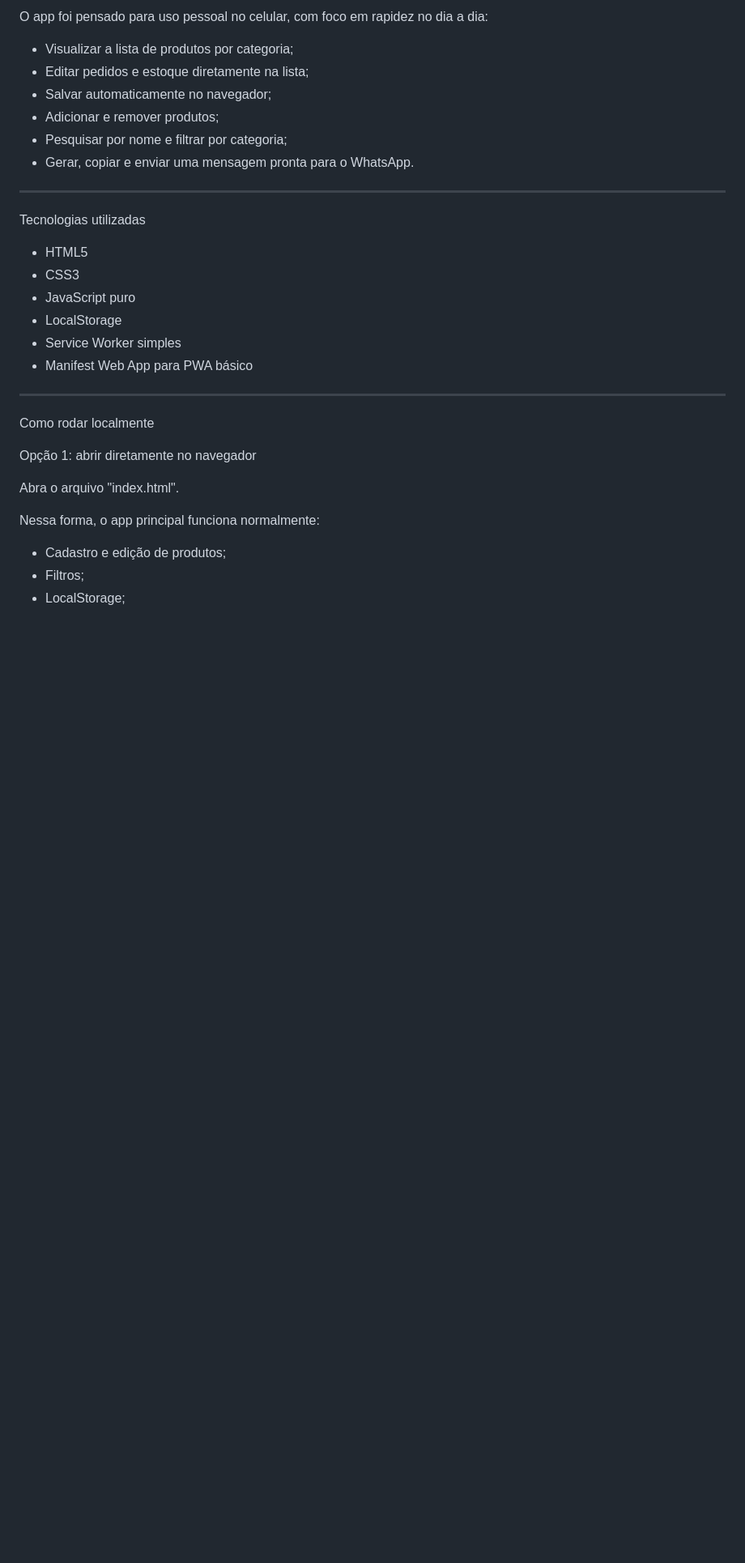
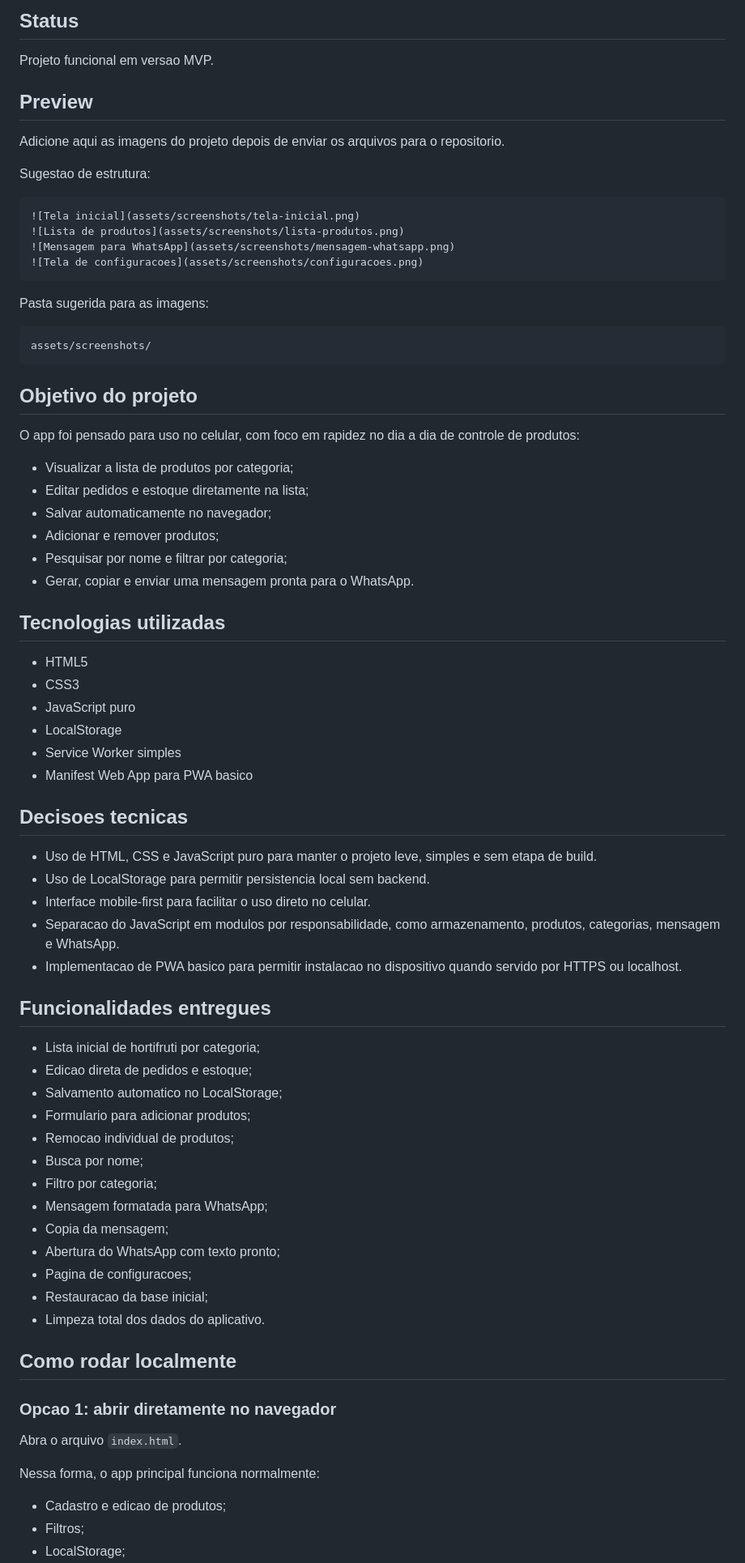
Before and after one commit to wallace-d3v/Controle-de-estoque-, a Markdown page: README.md, the part around one of its changes. Shown at 81% size. Rendered like a GitHub page; blank space fills up the shorter version.

````diff
--- a/README.md
+++ b/README.md
@@ -8,5 +8,30 @@ Objetivo do projeto
 
-O app foi pensado para uso pessoal no celular, com foco em rapidez no dia a dia:
+## Status
+
+Projeto funcional em versao MVP.
+
+## Preview
+
+Adicione aqui as imagens do projeto depois de enviar os arquivos para o repositorio.
+
+Sugestao de estrutura:
+
+```md
+![Tela inicial](assets/screenshots/tela-inicial.png)
+![Lista de produtos](assets/screenshots/lista-produtos.png)
+![Mensagem para WhatsApp](assets/screenshots/mensagem-whatsapp.png)
+![Tela de configuracoes](assets/screenshots/configuracoes.png)
+```
+
+Pasta sugerida para as imagens:
+
+```txt
+assets/screenshots/
+```
+
+## Objetivo do projeto
+
+O app foi pensado para uso no celular, com foco em rapidez no dia a dia de controle de produtos:
 
 - Visualizar a lista de produtos por categoria;
 - Editar pedidos e estoque diretamente na lista;
@@ -15,27 +40,47 @@ O app foi pensado para uso pessoal no celular, com foco em rapidez no dia a dia:
 - Pesquisar por nome e filtrar por categoria;
 - Gerar, copiar e enviar uma mensagem pronta para o WhatsApp.
 
----
-
-Tecnologias utilizadas
+## Tecnologias utilizadas
 
 - HTML5
 - CSS3
 - JavaScript puro
 - LocalStorage
 - Service Worker simples
-- Manifest Web App para PWA básico
+- Manifest Web App para PWA basico
 
----
+## Decisoes tecnicas
 
-Como rodar localmente
+- Uso de HTML, CSS e JavaScript puro para manter o projeto leve, simples e sem etapa de build.
+- Uso de LocalStorage para permitir persistencia local sem backend.
+- Interface mobile-first para facilitar o uso direto no celular.
+- Separacao do JavaScript em modulos por responsabilidade, como armazenamento, produtos, categorias, mensagem e WhatsApp.
+- Implementacao de PWA basico para permitir instalacao no dispositivo quando servido por HTTPS ou localhost.
 
-Opção 1: abrir diretamente no navegador
+## Funcionalidades entregues
 
-Abra o arquivo "index.html".
+- Lista inicial de hortifruti por categoria;
+- Edicao direta de pedidos e estoque;
+- Salvamento automatico no LocalStorage;
+- Formulario para adicionar produtos;
+- Remocao individual de produtos;
+- Busca por nome;
+- Filtro por categoria;
+- Mensagem formatada para WhatsApp;
+- Copia da mensagem;
+- Abertura do WhatsApp com texto pronto;
+- Pagina de configuracoes;
+- Restauracao da base inicial;
+- Limpeza total dos dados do aplicativo.
+
+## Como rodar localmente
+
+### Opcao 1: abrir diretamente no navegador
+
+Abra o arquivo `index.html`.
 
 Nessa forma, o app principal funciona normalmente:
 
-- Cadastro e edição de produtos;
+- Cadastro e edicao de produtos;
 - Filtros;
 - LocalStorage;
````
Also changed, not shown: other parts of README.md (+57 -47 lines).
